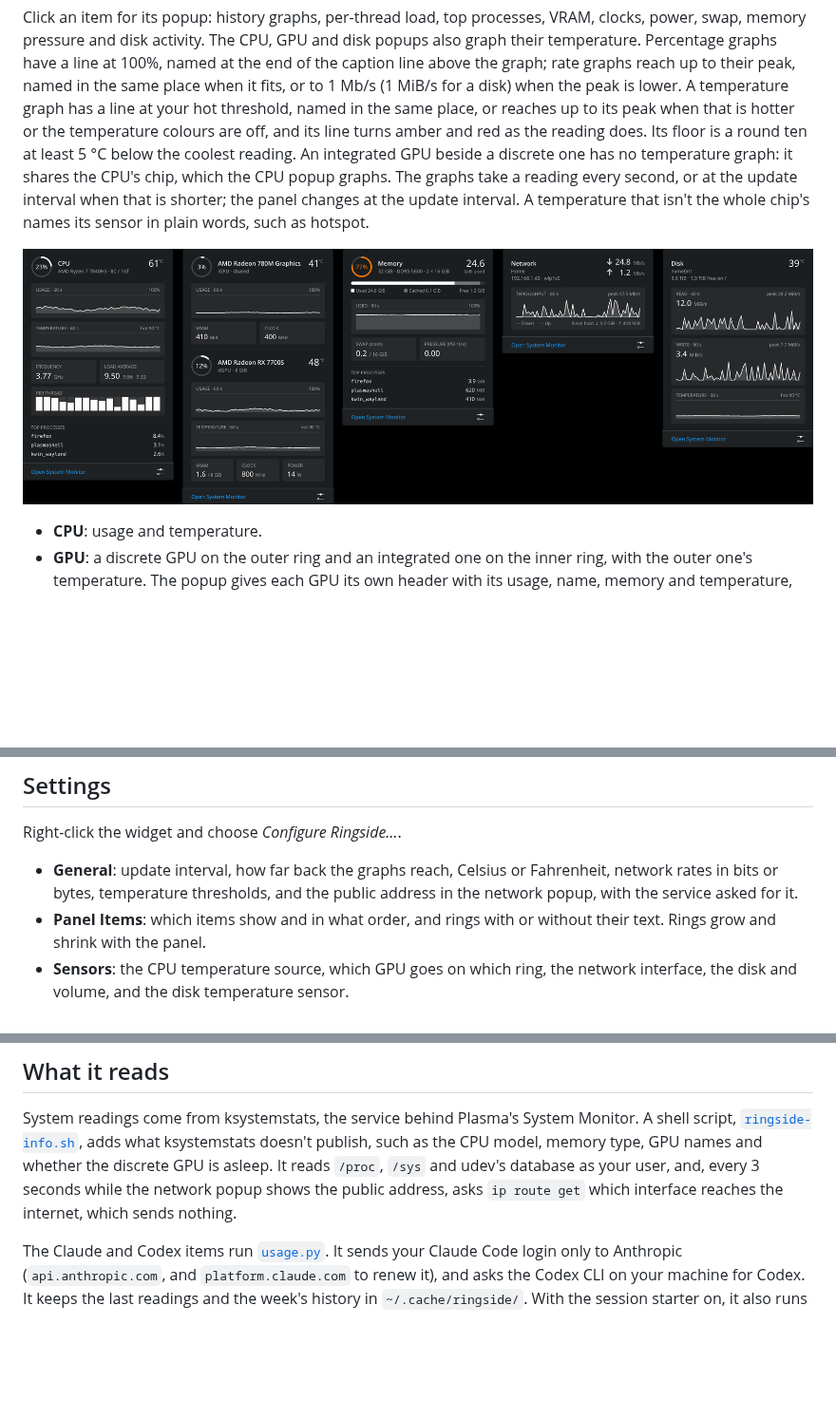
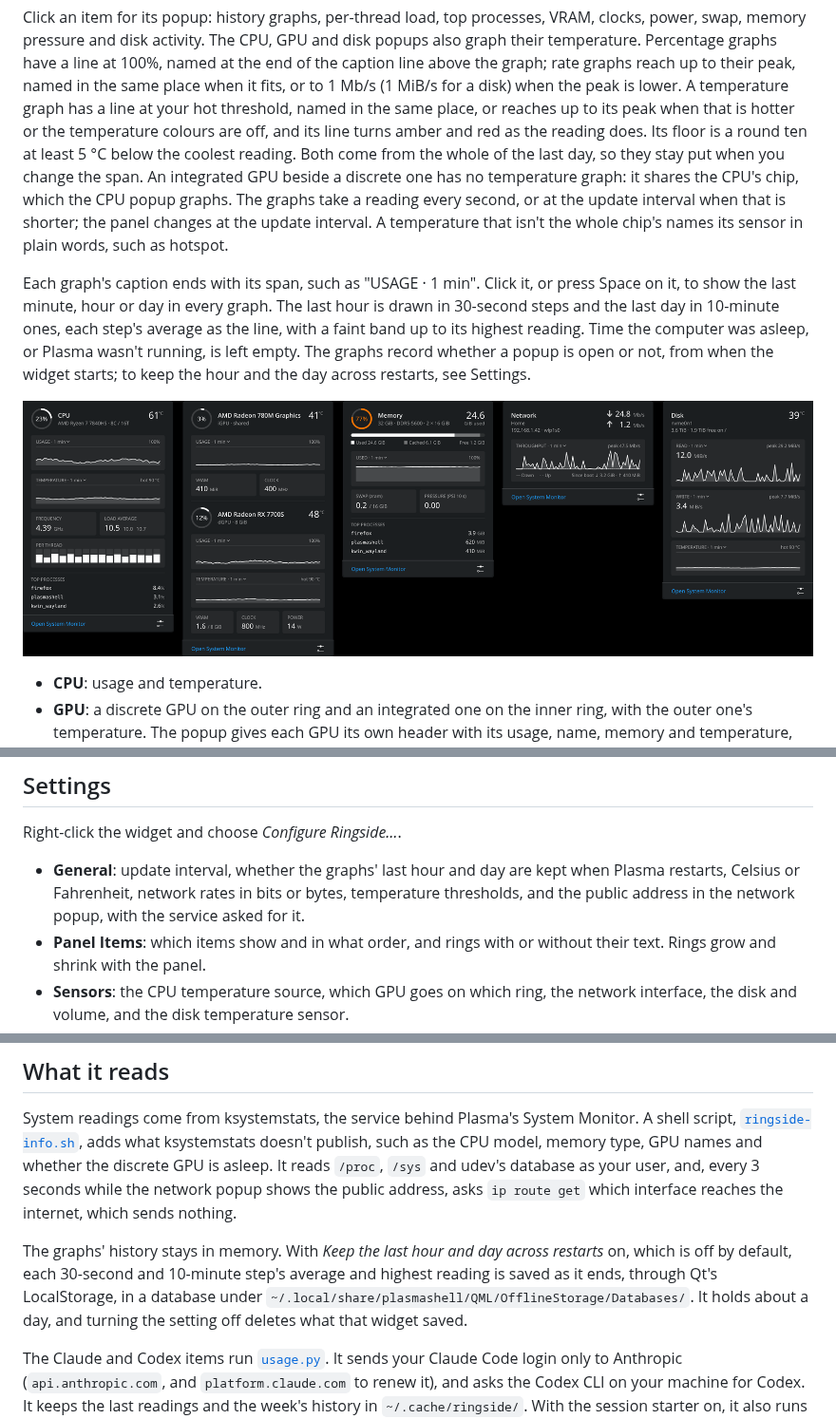
Before and after one commit to emilyhamedian/ringside, a Markdown page: README.md, 3 parts joined by grey strips. Shown at 95% size. Drawn GitHub-style; pictures changed too: docs/popups.png; blank space fills up the shorter version.

```diff
--- a/README.md
+++ b/README.md
@@ -24,13 +24,22 @@ when it fits, or to 1 Mb/s (1 MiB/s for a disk) when the peak is lower. A
 temperature graph has a line at your hot threshold, named in the same place,
 or reaches up to its peak when that is hotter or the temperature colours are
 off, and its line turns amber and red as the reading does. Its floor is a
-round ten at least 5 °C below the coolest reading. An integrated GPU beside
-a discrete one has no temperature graph: it shares the CPU's chip, which
-the CPU popup graphs.
+round ten at least 5 °C below the coolest reading. Both come from the whole
+of the last day, so they stay put when you change the span. An integrated
+GPU beside a discrete one has no temperature graph: it shares the CPU's
+chip, which the CPU popup graphs.
 The graphs take a reading every second, or at the update interval
 when that is shorter; the panel changes at the update interval. A
 temperature that isn't the whole chip's names its sensor in plain words, such
 as hotspot.
+
+Each graph's caption ends with its span, such as "USAGE · 1 min". Click it,
+or press Space on it, to show the last minute, hour or day in every graph.
+The last hour is drawn in 30-second steps and the last day in 10-minute
+ones, each step's average as the line, with a faint band up to its highest
+reading. Time the computer was asleep, or Plasma wasn't running, is left
+empty. The graphs record whether a popup is open or not, from when the
+widget starts; to keep the hour and the day across restarts, see Settings.
 
 ![The CPU, GPU, memory, network and disk popups](docs/popups.png)
 
@@ -202,9 +214,10 @@ is ignored.
 
 Right-click the widget and choose *Configure Ringside…*.
 
-- **General**: update interval, how far back the graphs reach, Celsius or
-  Fahrenheit, network rates in bits or bytes, temperature thresholds, and
-  the public address in the network popup, with the service asked for it.
+- **General**: update interval, whether the graphs' last hour and day are
+  kept when Plasma restarts, Celsius or Fahrenheit, network rates in bits
+  or bytes, temperature thresholds, and the public address in the network
+  popup, with the service asked for it.
 - **Panel Items**: which items show and in what order, and rings with or
   without their text. Rings grow and shrink with the panel.
 - **Sensors**: the CPU temperature source, which GPU goes on which ring, the
@@ -222,6 +235,13 @@ whether the discrete GPU is asleep. It reads `/proc`, `/sys` and udev's
 database as your user, and, every 3 seconds while the network popup shows the
 public address, asks `ip route get` which interface reaches the internet,
 which sends nothing.
+
+The graphs' history stays in memory. With *Keep the last hour and day
+across restarts* on, which is off by default, each 30-second and 10-minute
+step's average and highest reading is saved as it ends, through Qt's
+LocalStorage, in a database under
+`~/.local/share/plasmashell/QML/OfflineStorage/Databases/`. It holds about
+a day, and turning the setting off deletes what that widget saved.
 
 The Claude and Codex items run
 [`usage.py`](package/contents/code/usage.py). It sends your Claude Code login
```
Also changed, not shown: other parts of README.md (+3 -0 lines), CHANGELOG.md (+25 -3 lines), SECURITY.md (+12 -0 lines).
